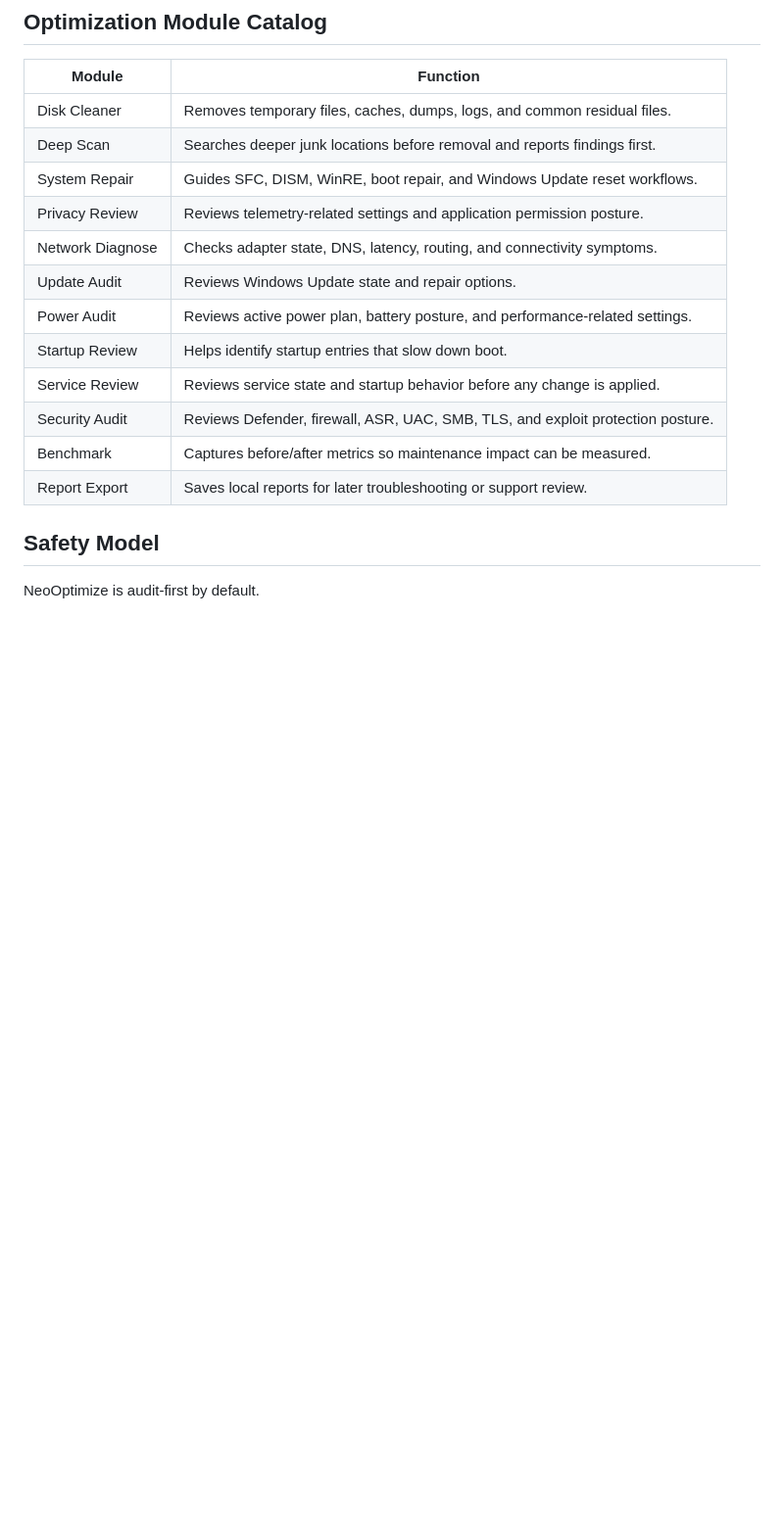
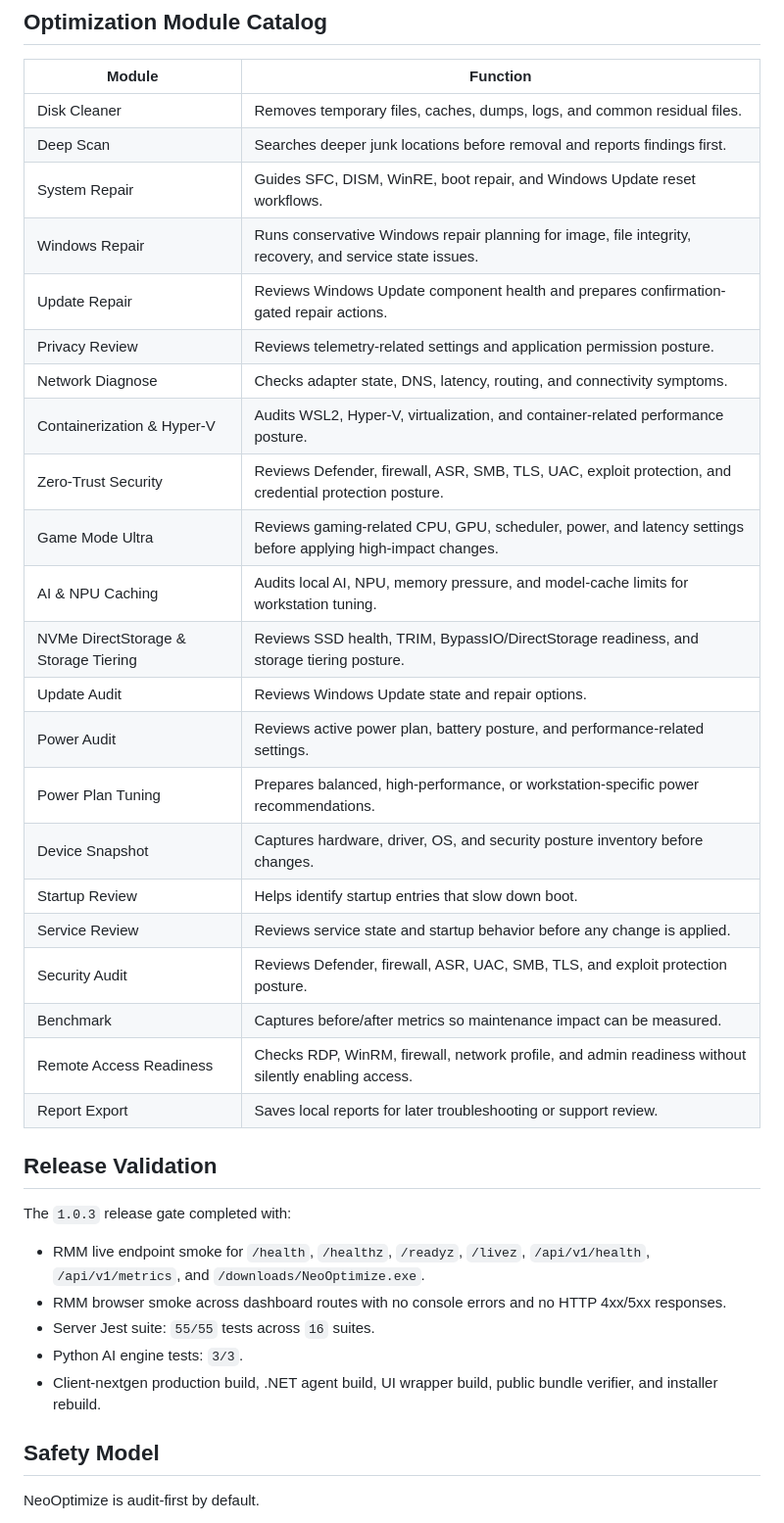
Before and after one commit to NeoOptimize/NeoOptimize, a Markdown page: README.md, the part around the change printed below. Shown: that part at 98% size. GitHub-like rendering; blank space fills up the shorter version.

```diff
--- a/README.md
+++ b/README.md
@@ -150,15 +154,35 @@ cannot be silently replaced without detection.
 | Disk Cleaner | Removes temporary files, caches, dumps, logs, and common residual files. |
 | Deep Scan | Searches deeper junk locations before removal and reports findings first. |
 | System Repair | Guides SFC, DISM, WinRE, boot repair, and Windows Update reset workflows. |
+| Windows Repair | Runs conservative Windows repair planning for image, file integrity, recovery, and service state issues. |
+| Update Repair | Reviews Windows Update component health and prepares confirmation-gated repair actions. |
 | Privacy Review | Reviews telemetry-related settings and application permission posture. |
 | Network Diagnose | Checks adapter state, DNS, latency, routing, and connectivity symptoms. |
+| Containerization & Hyper-V | Audits WSL2, Hyper-V, virtualization, and container-related performance posture. |
+| Zero-Trust Security | Reviews Defender, firewall, ASR, SMB, TLS, UAC, exploit protection, and credential protection posture. |
+| Game Mode Ultra | Reviews gaming-related CPU, GPU, scheduler, power, and latency settings before applying high-impact changes. |
+| AI & NPU Caching | Audits local AI, NPU, memory pressure, and model-cache limits for workstation tuning. |
+| NVMe DirectStorage & Storage Tiering | Reviews SSD health, TRIM, BypassIO/DirectStorage readiness, and storage tiering posture. |
 | Update Audit | Reviews Windows Update state and repair options. |
 | Power Audit | Reviews active power plan, battery posture, and performance-related settings. |
+| Power Plan Tuning | Prepares balanced, high-performance, or workstation-specific power recommendations. |
+| Device Snapshot | Captures hardware, driver, OS, and security posture inventory before changes. |
 | Startup Review | Helps identify startup entries that slow down boot. |
 | Service Review | Reviews service state and startup behavior before any change is applied. |
 | Security Audit | Reviews Defender, firewall, ASR, UAC, SMB, TLS, and exploit protection posture. |
 | Benchmark | Captures before/after metrics so maintenance impact can be measured. |
+| Remote Access Readiness | Checks RDP, WinRM, firewall, network profile, and admin readiness without silently enabling access. |
 | Report Export | Saves local reports for later troubleshooting or support review. |
+
+## Release Validation
+
+The `1.0.3` release gate completed with:
+
+- RMM live endpoint smoke for `/health`, `/healthz`, `/readyz`, `/livez`, `/api/v1/health`, `/api/v1/metrics`, and `/downloads/NeoOptimize.exe`.
+- RMM browser smoke across dashboard routes with no console errors and no HTTP 4xx/5xx responses.
+- Server Jest suite: `55/55` tests across `16` suites.
+- Python AI engine tests: `3/3`.
+- Client-nextgen production build, .NET agent build, UI wrapper build, public bundle verifier, and installer rebuild.
 
 ## Safety Model
 
```
Also changed, not shown: other parts of README.md (+11 -7 lines), CHANGELOG.md (+28 -0 lines), distribution/README.md (+2 -2 lines), assets/neooptimize-screenshot.png, 5 other files.
